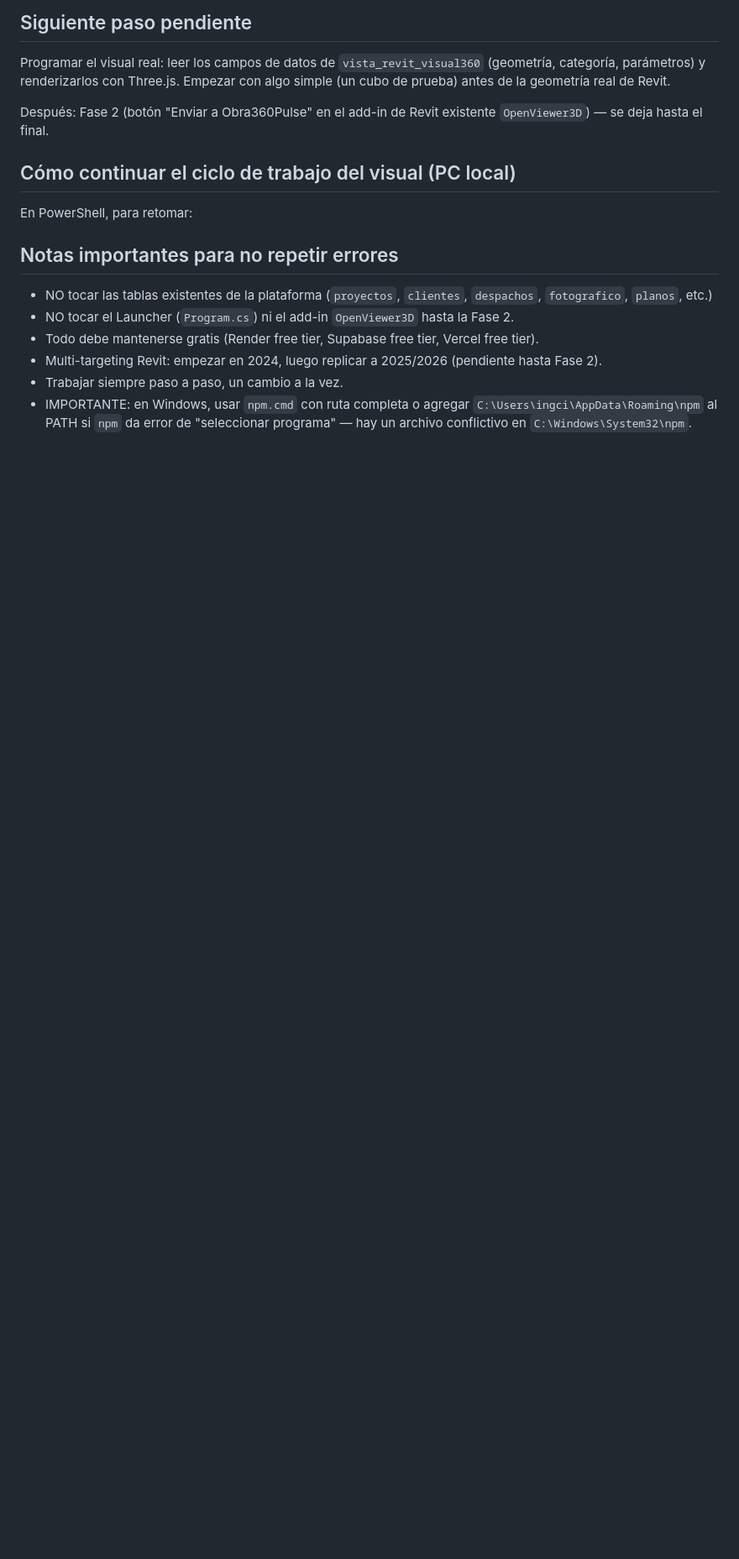
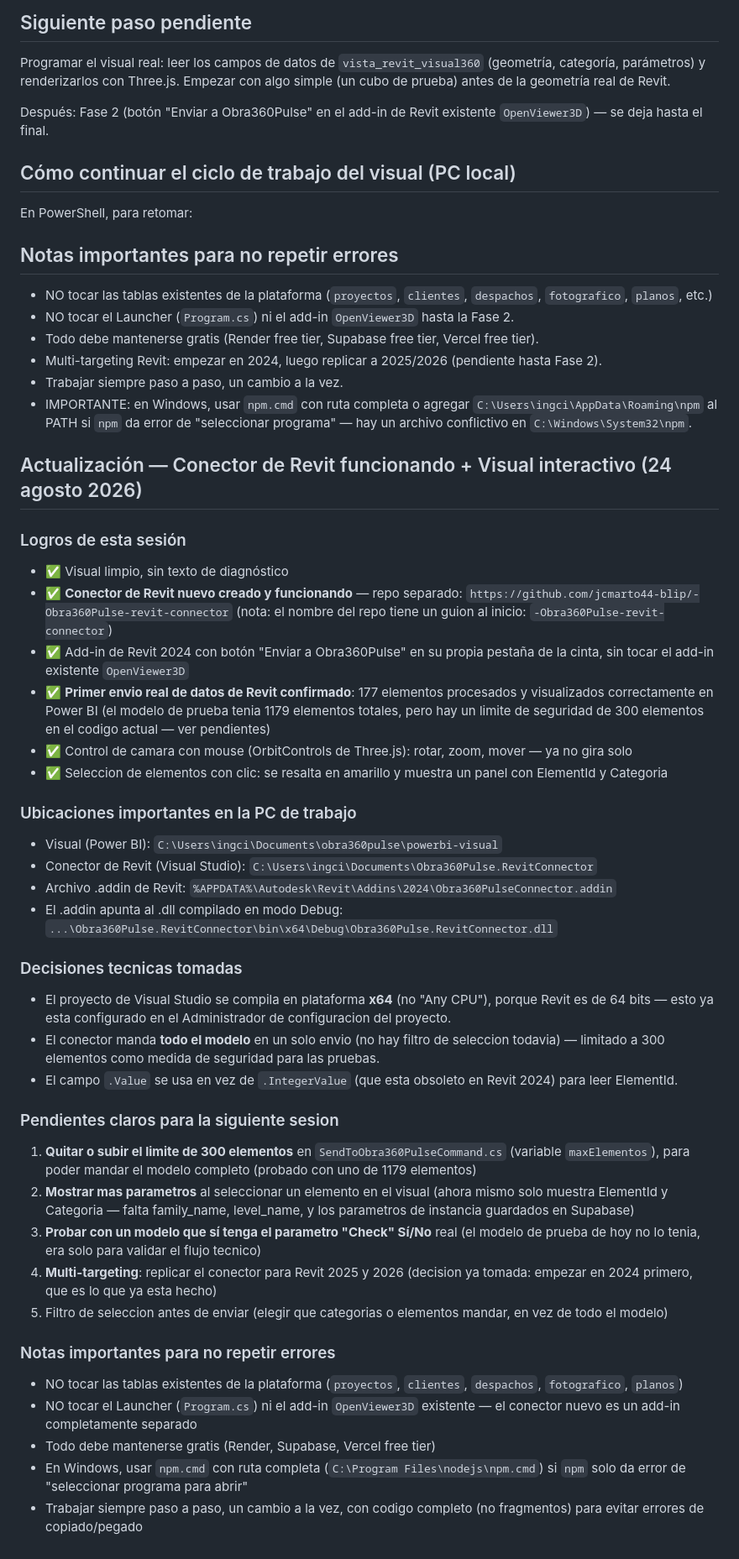
Before and after one commit to jcmarto44-blip/Obra360-revit-powerbi, a Markdown page: docs/00-estado-actual.md, the part around the change. Shown at 84% size. Rendered like a GitHub page; blank space fills up the shorter version.

Commit message:
Update session notes for Revit connector progress
Document achievements and technical decisions from the session, including updates on the Revit connector and pending tasks.

```diff
--- a/docs/00-estado-actual.md
+++ b/docs/00-estado-actual.md
@@ -92,3 +92,72 @@ En PowerShell, para retomar:
   agregar `C:\Users\ingci\AppData\Roaming\npm` al PATH si `npm`
   da error de "seleccionar programa" — hay un archivo conflictivo
   en `C:\Windows\System32\npm`.
+## Actualización — Conector de Revit funcionando + Visual interactivo (24 agosto 2026)
+
+### Logros de esta sesión
+
+- ✅ Visual limpio, sin texto de diagnóstico
+- ✅ **Conector de Revit nuevo creado y funcionando** — repo separado:
+  `https://github.com/jcmarto44-blip/-Obra360Pulse-revit-connector`
+  (nota: el nombre del repo tiene un guion al inicio: `-Obra360Pulse-revit-connector`)
+- ✅ Add-in de Revit 2024 con botón "Enviar a Obra360Pulse" en su propia
+  pestaña de la cinta, sin tocar el add-in existente `OpenViewer3D`
+- ✅ **Primer envio real de datos de Revit confirmado**: 177 elementos
+  procesados y visualizados correctamente en Power BI (el modelo de
+  prueba tenia 1179 elementos totales, pero hay un limite de
+  seguridad de 300 elementos en el codigo actual — ver pendientes)
+- ✅ Control de camara con mouse (OrbitControls de Three.js): rotar,
+  zoom, mover — ya no gira solo
+- ✅ Seleccion de elementos con clic: se resalta en amarillo y
+  muestra un panel con ElementId y Categoria
+
+### Ubicaciones importantes en la PC de trabajo
+
+- Visual (Power BI): `C:\Users\ingci\Documents\obra360pulse\powerbi-visual`
+- Conector de Revit (Visual Studio): `C:\Users\ingci\Documents\Obra360Pulse.RevitConnector`
+- Archivo .addin de Revit: `%APPDATA%\Autodesk\Revit\Addins\2024\Obra360PulseConnector.addin`
+- El .addin apunta al .dll compilado en modo Debug:
+  `...\Obra360Pulse.RevitConnector\bin\x64\Debug\Obra360Pulse.RevitConnector.dll`
+
+### Decisiones tecnicas tomadas
+
+- El proyecto de Visual Studio se compila en plataforma **x64**
+  (no "Any CPU"), porque Revit es de 64 bits — esto ya esta
+  configurado en el Administrador de configuracion del proyecto.
+- El conector manda **todo el modelo** en un solo envio (no hay
+  filtro de seleccion todavia) — limitado a 300 elementos como
+  medida de seguridad para las pruebas.
+- El campo `.Value` se usa en vez de `.IntegerValue` (que esta
+  obsoleto en Revit 2024) para leer ElementId.
+
+### Pendientes claros para la siguiente sesion
+
+1. **Quitar o subir el limite de 300 elementos** en
+   `SendToObra360PulseCommand.cs` (variable `maxElementos`), para
+   poder mandar el modelo completo (probado con uno de 1179
+   elementos)
+2. **Mostrar mas parametros** al seleccionar un elemento en el
+   visual (ahora mismo solo muestra ElementId y Categoria — falta
+   family_name, level_name, y los parametros de instancia guardados
+   en Supabase)
+3. **Probar con un modelo que sí tenga el parametro "Check" Sí/No**
+   real (el modelo de prueba de hoy no lo tenia, era solo para
+   validar el flujo tecnico)
+4. **Multi-targeting**: replicar el conector para Revit 2025 y 2026
+   (decision ya tomada: empezar en 2024 primero, que es lo que ya
+   esta hecho)
+5. Filtro de seleccion antes de enviar (elegir que categorias o
+   elementos mandar, en vez de todo el modelo)
+
+### Notas importantes para no repetir errores
+
+- NO tocar las tablas existentes de la plataforma
+  (`proyectos`, `clientes`, `despachos`, `fotografico`, `planos`)
+- NO tocar el Launcher (`Program.cs`) ni el add-in `OpenViewer3D`
+  existente — el conector nuevo es un add-in completamente separado
+- Todo debe mantenerse gratis (Render, Supabase, Vercel free tier)
+- En Windows, usar `npm.cmd` con ruta completa
+  (`C:\Program Files\nodejs\npm.cmd`) si `npm` solo da error de
+  "seleccionar programa para abrir"
+- Trabajar siempre paso a paso, un cambio a la vez, con codigo
+  completo (no fragmentos) para evitar errores de copiado/pegado
```
